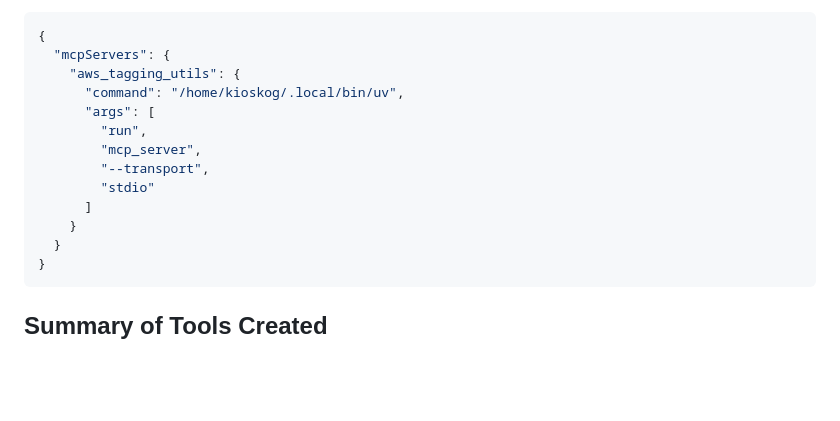
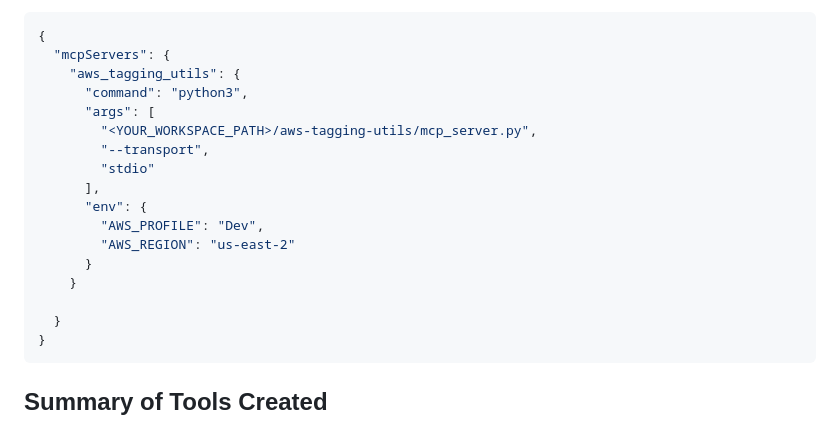
Before and after one commit to kioskOG/aws-tagging-utils, a Markdown page: mcp-server.md, the part around the change. GitHub-like rendering; blank space fills up the shorter version.

Commit message:
aws resources tagging utility mcp fix

````diff
--- a/mcp-server.md
+++ b/mcp-server.md
@@ -163,14 +163,18 @@ Clone the repo, then use **uv** with the project path. This is the usual approac
 {
   "mcpServers": {
     "aws_tagging_utils": {
-      "command": "/home/kioskog/.local/bin/uv",
+      "command": "python3",
       "args": [
-        "run",
-        "mcp_server",
+        "<YOUR_WORKSPACE_PATH>/aws-tagging-utils/mcp_server.py",
         "--transport",
         "stdio"
-      ]
+      ],
+      "env": {
+        "AWS_PROFILE": "Dev",
+        "AWS_REGION": "us-east-2"
+      }
     }
+
   }
 }
 ```
````
